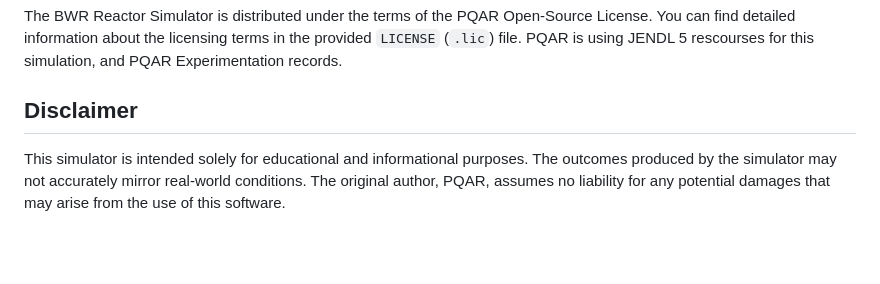
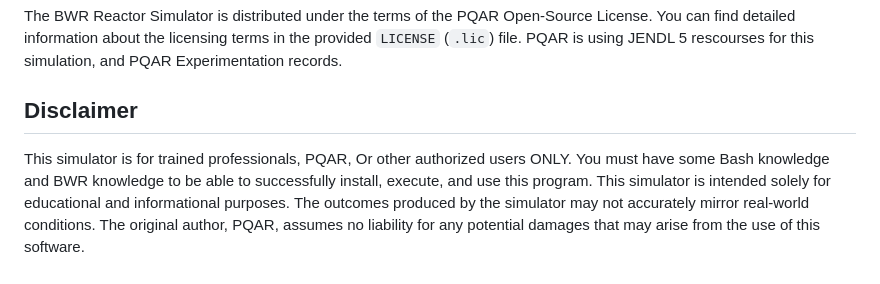
Before and after one commit to CaptioDev/BWRs, a Markdown page: README.md, the part around the change. Drawn GitHub-style; blank space fills up the shorter version.

Commit message:
Update README.md requirements

```diff
--- a/README.md
+++ b/README.md
@@ -61,6 +61,7 @@ The BWR Reactor Simulator is distributed under the terms of the PQAR Open-Source
 
 ## Disclaimer
 
+This simulator is for trained professionals, PQAR, Or other authorized users ONLY. You must have some Bash knowledge and BWR knowledge to be able to successfully install, execute, and use this program.
 This simulator is intended solely for educational and informational purposes. The outcomes produced by the simulator may not accurately mirror real-world conditions. The original author, PQAR, assumes no liability for any potential damages that may arise from the use of this software.
 
 ## Contact
```
